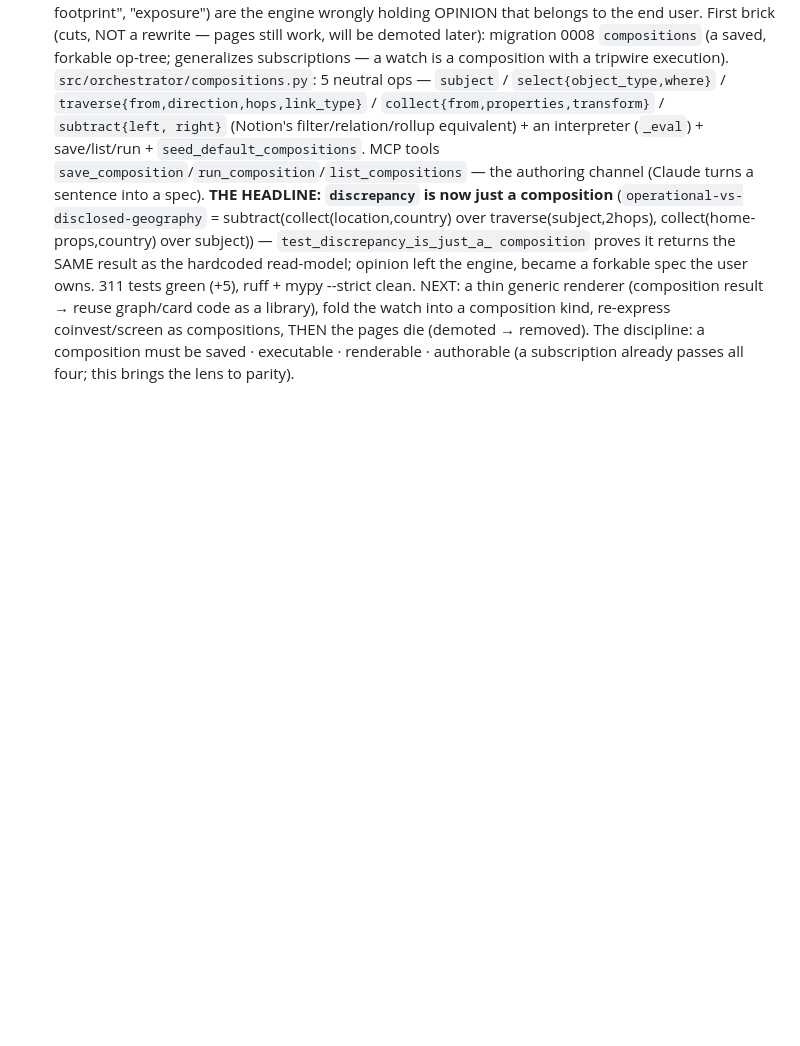
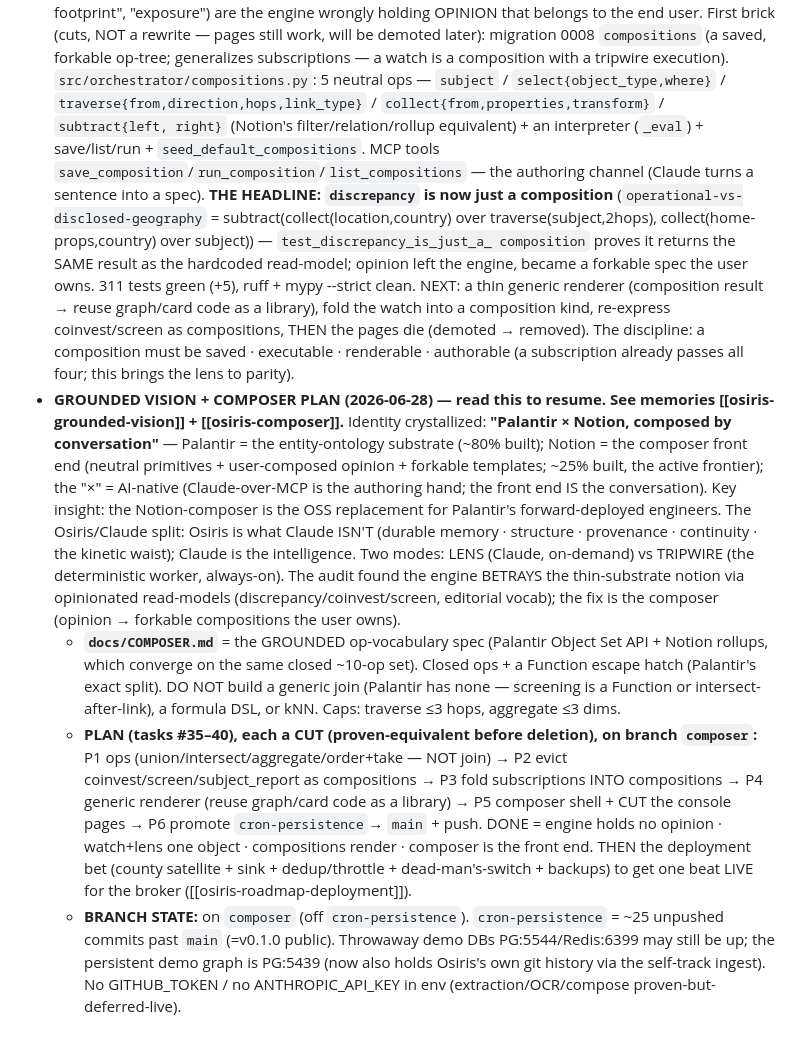
Before and after one commit to asuramaya/osiris, a Markdown page: CLAUDE.md, the part around the change. Rendered like a GitHub page; blank space fills up the shorter version.

```diff
--- a/CLAUDE.md
+++ b/CLAUDE.md
@@ -958,3 +958,29 @@ and `docker run` do too.
   composition kind, re-express coinvest/screen as compositions, THEN the pages die (demoted → removed).
   The discipline: a composition must be saved · executable · renderable · authorable (a subscription
   already passes all four; this brings the lens to parity).
+- **GROUNDED VISION + COMPOSER PLAN (2026-06-28) — read this to resume. See memories
+  [[osiris-grounded-vision]] + [[osiris-composer]].** Identity crystallized: **"Palantir × Notion,
+  composed by conversation"** — Palantir = the entity-ontology substrate (~80% built); Notion = the
+  composer front end (neutral primitives + user-composed opinion + forkable templates; ~25% built,
+  the active frontier); the "×" = AI-native (Claude-over-MCP is the authoring hand; the front end IS
+  the conversation). Key insight: the Notion-composer is the OSS replacement for Palantir's
+  forward-deployed engineers. The Osiris/Claude split: Osiris is what Claude ISN'T (durable memory ·
+  structure · provenance · continuity · the kinetic waist); Claude is the intelligence. Two modes:
+  LENS (Claude, on-demand) vs TRIPWIRE (the deterministic worker, always-on). The audit found the
+  engine BETRAYS the thin-substrate notion via opinionated read-models (discrepancy/coinvest/screen,
+  editorial vocab); the fix is the composer (opinion → forkable compositions the user owns).
+  - **`docs/COMPOSER.md`** = the GROUNDED op-vocabulary spec (Palantir Object Set API + Notion
+    rollups, which converge on the same closed ~10-op set). Closed ops + a Function escape hatch
+    (Palantir's exact split). DO NOT build a generic join (Palantir has none — screening is a
+    Function or intersect-after-link), a formula DSL, or kNN. Caps: traverse ≤3 hops, aggregate ≤3 dims.
+  - **PLAN (tasks #35–40), each a CUT (proven-equivalent before deletion), on branch `composer`:**
+    P1 ops (union/intersect/aggregate/order+take — NOT join) → P2 evict coinvest/screen/subject_report
+    as compositions → P3 fold subscriptions INTO compositions → P4 generic renderer (reuse graph/card
+    code as a library) → P5 composer shell + CUT the console pages → P6 promote `cron-persistence`→
+    `main` + push. DONE = engine holds no opinion · watch+lens one object · compositions render ·
+    composer is the front end. THEN the deployment bet (county satellite + sink + dedup/throttle +
+    dead-man's-switch + backups) to get one beat LIVE for the broker ([[osiris-roadmap-deployment]]).
+  - **BRANCH STATE:** on `composer` (off `cron-persistence`). `cron-persistence` = ~25 unpushed
+    commits past `main` (=v0.1.0 public). Throwaway demo DBs PG:5544/Redis:6399 may still be up; the
+    persistent demo graph is PG:5439 (now also holds Osiris's own git history via the self-track ingest).
+    No GITHUB_TOKEN / no ANTHROPIC_API_KEY in env (extraction/OCR/compose proven-but-deferred-live).
```
Also changed, not shown: README.md (+21 -9 lines), ROADMAP.md (+20 -1 lines).
